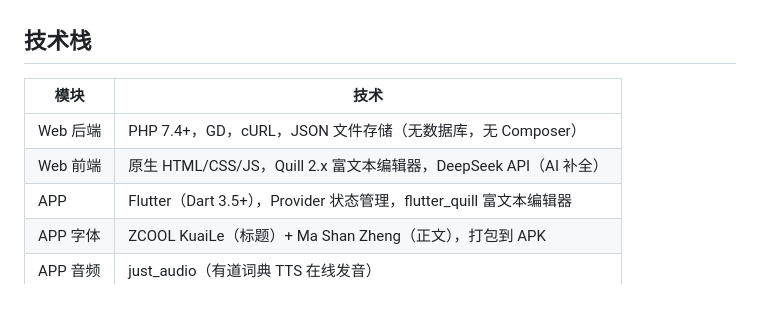
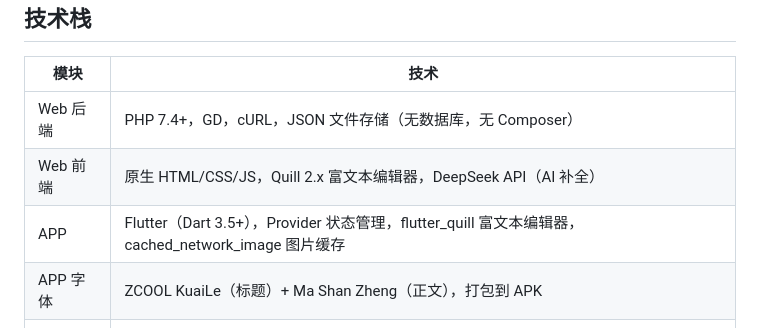
Before and after one commit to CH-Hu-Bill/MoXie, a Markdown page: README.md, the part around the change. Drawn GitHub-style; blank space fills up the shorter version.

```diff
--- a/README.md
+++ b/README.md
@@ -51,7 +51,7 @@ APP 端通过 GitHub Actions 自动构建 APK，无需本地 Flutter 环境。
 |------|------|
 | Web 后端 | PHP 7.4+，GD，cURL，JSON 文件存储（无数据库，无 Composer） |
 | Web 前端 | 原生 HTML/CSS/JS，Quill 2.x 富文本编辑器，DeepSeek API（AI 补全） |
-| APP | Flutter（Dart 3.5+），Provider 状态管理，flutter_quill 富文本编辑器 |
+| APP | Flutter（Dart 3.5+），Provider 状态管理，flutter_quill 富文本编辑器，cached_network_image 图片缓存 |
 | APP 字体 | ZCOOL KuaiLe（标题）+ Ma Shan Zheng（正文），打包到 APK |
 | APP 音频 | just_audio（有道词典 TTS 在线发音） |
 | APP 图标 | 自定义图标，多密度 mipmap（48~192px） |
```
Also changed, not shown: app/myapp/README.md (+7 -7 lines).
